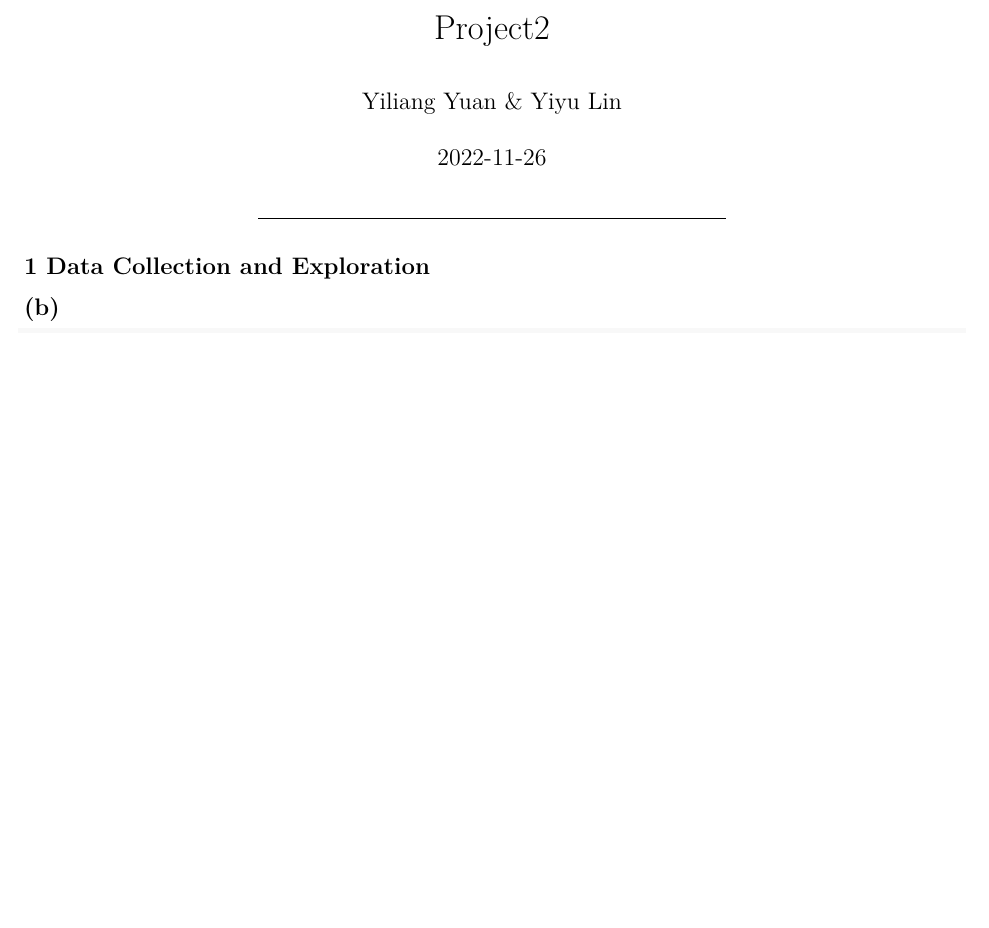
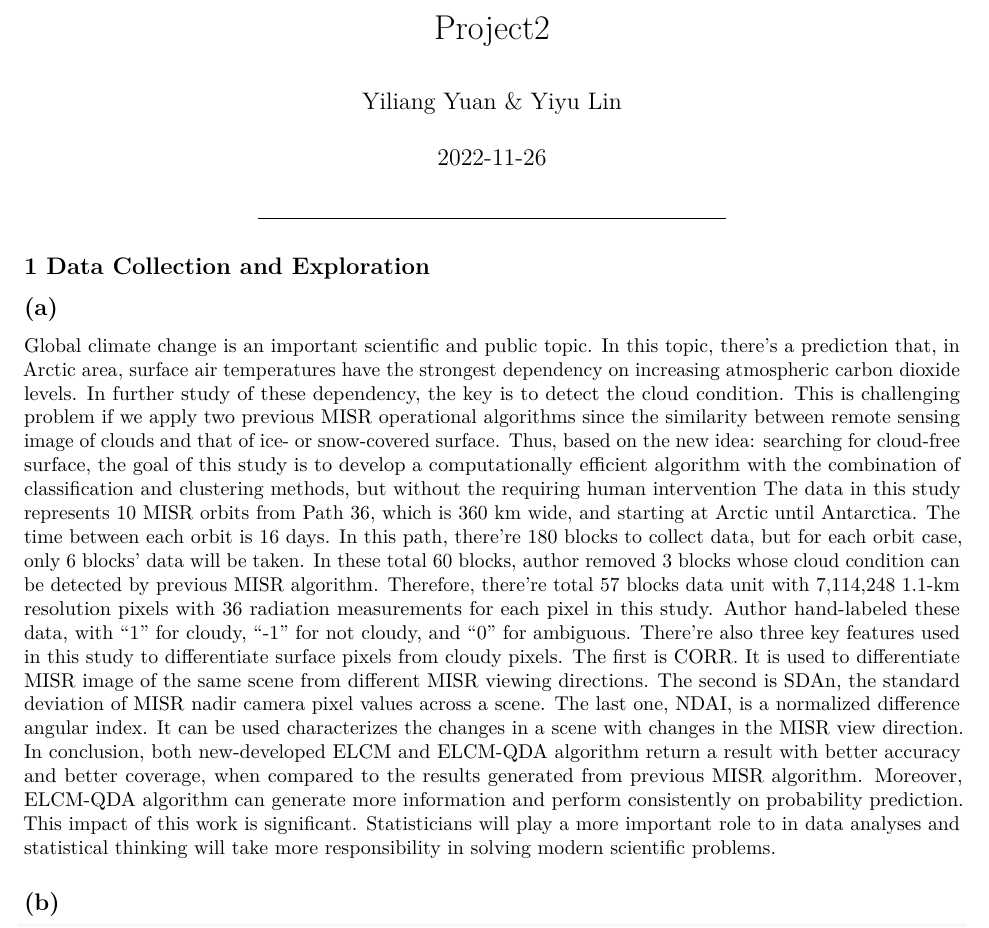
Before and after one commit to remote233/Proj2, an R Markdown document (Porj2.Rmd): part of page 1 of 2, cut so that both start at the same text, the shorter picture padded with empty space. Rendered offline with R 4.5, knitr and Pandoc, then LaTeX, with nearby package versions; some code elsewhere in the file could not run offline; common packages that the code uses without loading them are loaded.

Commit message:
Problem 1(a)

````diff
--- a/Porj2.Rmd
+++ b/Porj2.Rmd
@@ -11,6 +11,13 @@ knitr::opts_chunk$set(echo = TRUE)
 
 ***
 ## 1 Data Collection and Exploration
+## (a)
+Global climate change is an important scientific and public topic. In this topic, there’s a prediction that, in Arctic area, surface air temperatures have the strongest dependency on increasing atmospheric carbon dioxide levels. In further study of these dependency, the key is to detect the cloud condition. This is challenging problem if we apply two previous MISR operational algorithms since the similarity between remote sensing image of clouds and that of ice- or snow-covered surface. Thus, based on the new idea: searching for cloud-free surface, the goal of this study is to develop a computationally efficient algorithm with the combination of classification and clustering methods, but without the requiring human intervention
+The data in this study represents 10 MISR orbits from Path 36, which is 360 km wide, and starting at Arctic until Antarctica. The time between each orbit is 16 days. In this path, there’re 180 blocks to collect data, but for each orbit case, only 6 blocks’ data will be taken. In these total 60 blocks, author removed 3 blocks whose cloud condition can be detected by previous MISR algorithm. Therefore, there’re total 57 blocks data unit with 7,114,248 1.1-km resolution pixels with 36 radiation measurements for each pixel in this study. Author hand-labeled these data, with “1” for cloudy, “-1” for not cloudy, and “0” for ambiguous.
+There’re also three key features used in this study to differentiate surface pixels from cloudy pixels. The first is CORR. It is used to differentiate MISR image of the same scene from different MISR viewing directions. The second is SDAn, the standard deviation of MISR nadir camera pixel values across a scene. The last one, NDAI, is a normalized difference angular index. It can be used characterizes the changes in a scene with changes in the MISR view direction.
+In conclusion, both new-developed ELCM and ELCM-QDA algorithm return a result with better accuracy and better coverage, when compared to the results generated from previous MISR algorithm. Moreover, ELCM-QDA algorithm can generate more information and perform consistently on probability prediction. This impact of this work is significant. Statisticians will play a more important role to in data analyses and statistical thinking will take more responsibility in solving modern scientific problems.
+
+
 ## (b)
 ```{r}
 image1=read.csv('imagem1.txt',sep='',header=FALSE)
````
